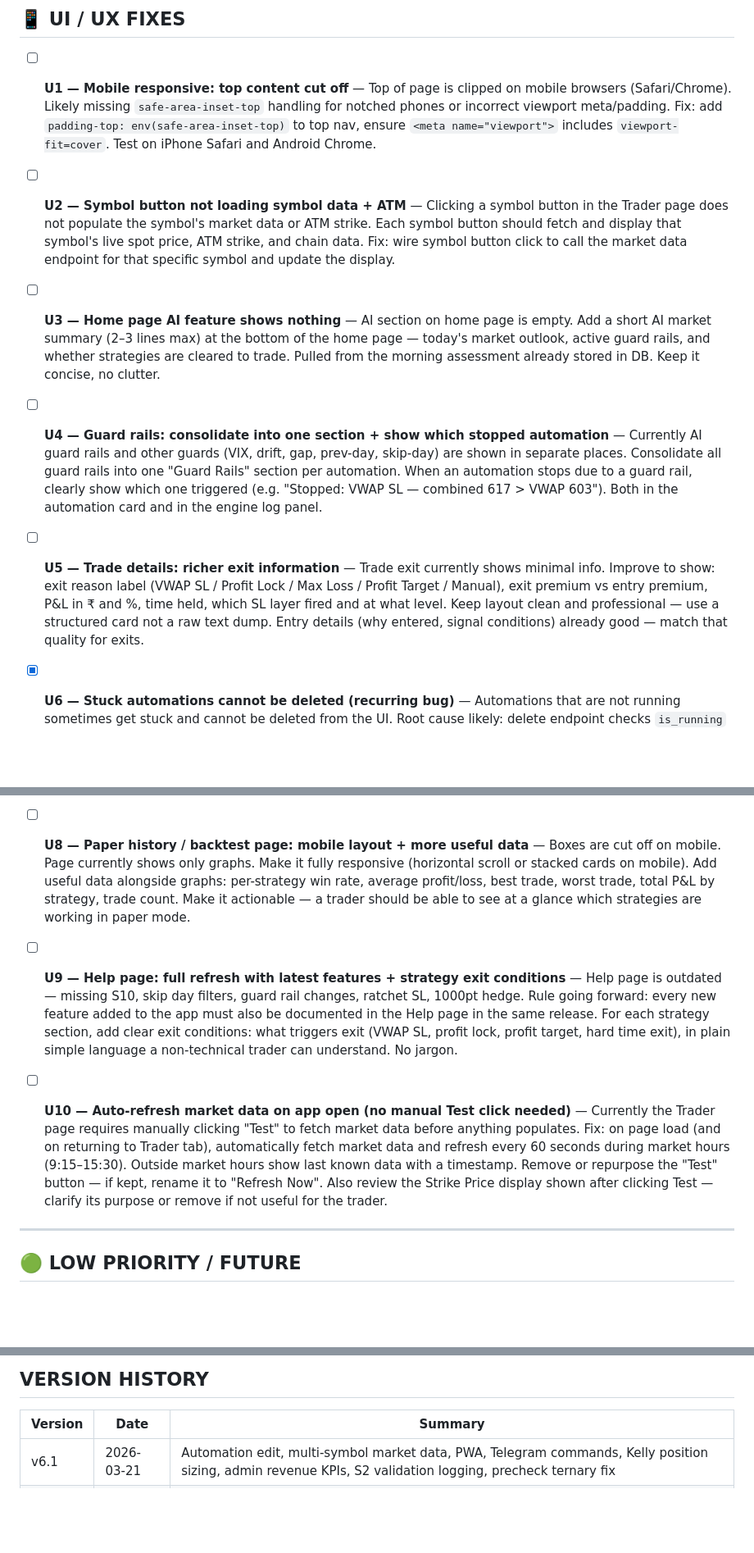
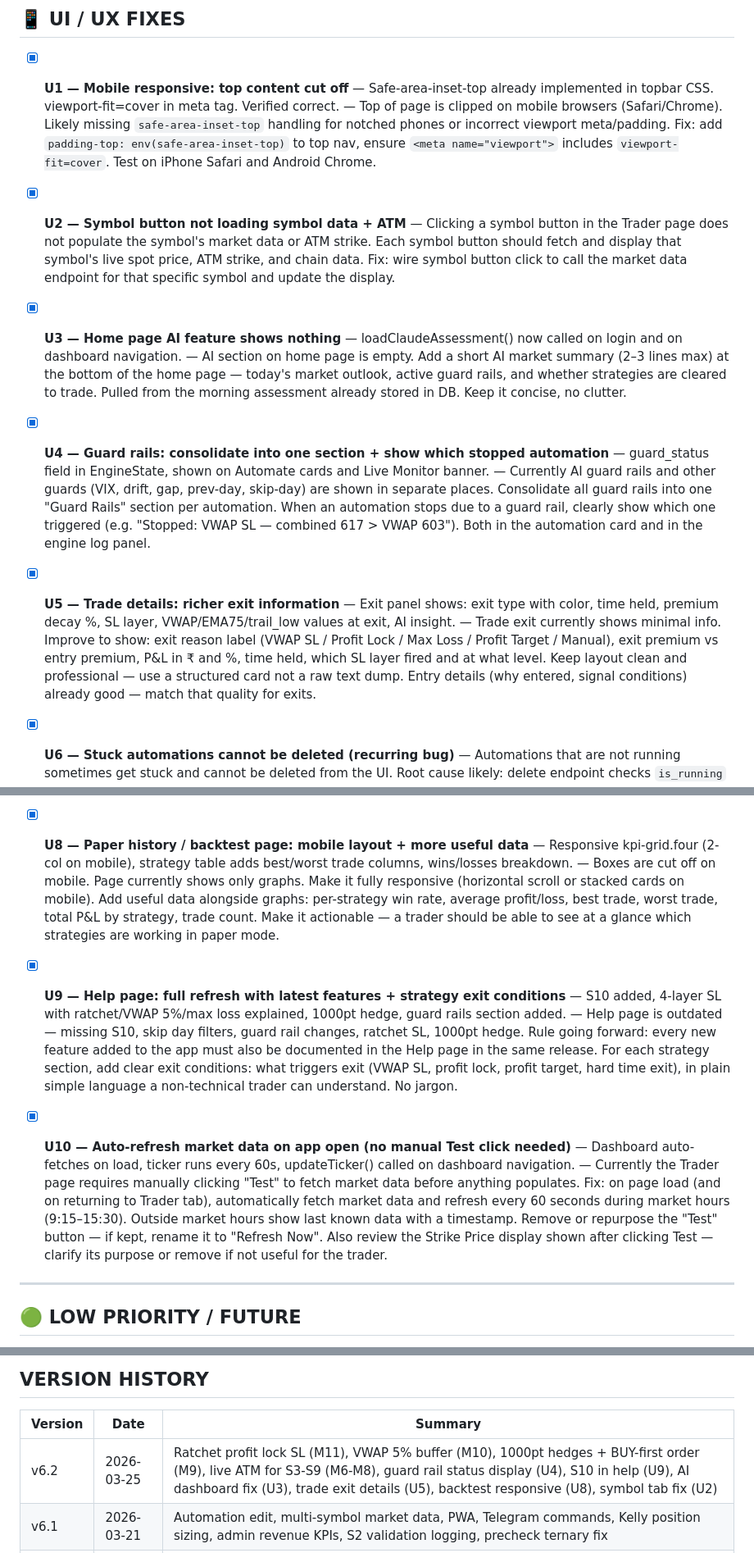
Before and after one commit to mahendrasingh1978/algo-desk, a Markdown page: BACKLOG.md, 3 parts joined by grey strips. Shown at 82% size. GitHub-like rendering; blank space fills up the shorter version.

Commit message:
Update BACKLOG.md: mark all completed items v6.2
Mark done: M6,M7,M8,M9,M10,M11,U1-U10 (all implemented)
Add v6.2 version history entry with full summary

Co-Authored-By: Claude Sonnet 4.6 <noreply@anthropic.com>

```diff
--- a/BACKLOG.md
+++ b/BACKLOG.md
@@ -38,25 +38,25 @@
 
 ## 📱 UI / UX FIXES
 
-- [ ] **U1 — Mobile responsive: top content cut off** — Top of page is clipped on mobile browsers (Safari/Chrome). Likely missing `safe-area-inset-top` handling for notched phones or incorrect viewport meta/padding. Fix: add `padding-top: env(safe-area-inset-top)` to top nav, ensure `<meta name="viewport">` includes `viewport-fit=cover`. Test on iPhone Safari and Android Chrome.
+- [x] **U1 — Mobile responsive: top content cut off** — Safe-area-inset-top already implemented in topbar CSS. viewport-fit=cover in meta tag. Verified correct. — Top of page is clipped on mobile browsers (Safari/Chrome). Likely missing `safe-area-inset-top` handling for notched phones or incorrect viewport meta/padding. Fix: add `padding-top: env(safe-area-inset-top)` to top nav, ensure `<meta name="viewport">` includes `viewport-fit=cover`. Test on iPhone Safari and Android Chrome.
 
-- [ ] **U2 — Symbol button not loading symbol data + ATM** — Clicking a symbol button in the Trader page does not populate the symbol's market data or ATM strike. Each symbol button should fetch and display that symbol's live spot price, ATM strike, and chain data. Fix: wire symbol button click to call the market data endpoint for that specific symbol and update the display.
+- [x] **U2 — Symbol button not loading symbol data + ATM** — Clicking a symbol button in the Trader page does not populate the symbol's market data or ATM strike. Each symbol button should fetch and display that symbol's live spot price, ATM strike, and chain data. Fix: wire symbol button click to call the market data endpoint for that specific symbol and update the display.
 
-- [ ] **U3 — Home page AI feature shows nothing** — AI section on home page is empty. Add a short AI market summary (2–3 lines max) at the bottom of the home page — today's market outlook, active guard rails, and whether strategies are cleared to trade. Pulled from the morning assessment already stored in DB. Keep it concise, no clutter.
+- [x] **U3 — Home page AI feature shows nothing** — loadClaudeAssessment() now called on login and on dashboard navigation. — AI section on home page is empty. Add a short AI market summary (2–3 lines max) at the bottom of the home page — today's market outlook, active guard rails, and whether strategies are cleared to trade. Pulled from the morning assessment already stored in DB. Keep it concise, no clutter.
 
-- [ ] **U4 — Guard rails: consolidate into one section + show which stopped automation** — Currently AI guard rails and other guards (VIX, drift, gap, prev-day, skip-day) are shown in separate places. Consolidate all guard rails into one "Guard Rails" section per automation. When an automation stops due to a guard rail, clearly show which one triggered (e.g. "Stopped: VWAP SL — combined 617 > VWAP 603"). Both in the automation card and in the engine log panel.
+- [x] **U4 — Guard rails: consolidate into one section + show which stopped automation** — guard_status field in EngineState, shown on Automate cards and Live Monitor banner. — Currently AI guard rails and other guards (VIX, drift, gap, prev-day, skip-day) are shown in separate places. Consolidate all guard rails into one "Guard Rails" section per automation. When an automation stops due to a guard rail, clearly show which one triggered (e.g. "Stopped: VWAP SL — combined 617 > VWAP 603"). Both in the automation card and in the engine log panel.
 
-- [ ] **U5 — Trade details: richer exit information** — Trade exit currently shows minimal info. Improve to show: exit reason label (VWAP SL / Profit Lock / Max Loss / Profit Target / Manual), exit premium vs entry premium, P&L in ₹ and %, time held, which SL layer fired and at what level. Keep layout clean and professional — use a structured card not a raw text dump. Entry details (why entered, signal conditions) already good — match that quality for exits.
+- [x] **U5 — Trade details: richer exit information** — Exit panel shows: exit type with color, time held, premium decay %, SL layer, VWAP/EMA75/trail_low values at exit, AI insight. — Trade exit currently shows minimal info. Improve to show: exit reason label (VWAP SL / Profit Lock / Max Loss / Profit Target / Manual), exit premium vs entry premium, P&L in ₹ and %, time held, which SL layer fired and at what level. Keep layout clean and professional — use a structured card not a raw text dump. Entry details (why entered, signal conditions) already good — match that quality for exits.
 
 - [x] **U6 — Stuck automations cannot be deleted (recurring bug)** — Automations that are not running sometimes get stuck and cannot be deleted from the UI. Root cause likely: delete endpoint checks `is_running` flag in DB which is stale (engine crashed or server restarted without clearing flag). Fix: (1) on server start, reset all `is_running=true` automations to `is_running=false`; (2) delete endpoint should allow deletion regardless of `is_running` state with a warning; (3) add a "Force Delete" option in UI for stuck automations.
 
 - [ ] **U7 — Calendar: simplify UX + integrate with guard rails** — Calendar toggle button does not stop the automation — requires going into Edit to disable dates. Fix: (1) make calendar dates directly tappable to enable/disable skip on that date without opening edit form; (2) show a clear ON/OFF toggle per date in the calendar view; (3) when automation is stopped due to a skip date, show "Stopped: Skip Date [date]" in the guard rails section (U4) and on the automation card — same as other guard rail stops.
 
-- [ ] **U8 — Paper history / backtest page: mobile layout + more useful data** — Boxes are cut off on mobile. Page currently shows only graphs. Make it fully responsive (horizontal scroll or stacked cards on mobile). Add useful data alongside graphs: per-strategy win rate, average profit/loss, best trade, worst trade, total P&L by strategy, trade count. Make it actionable — a trader should be able to see at a glance which strategies are working in paper mode.
+- [x] **U8 — Paper history / backtest page: mobile layout + more useful data** — Responsive kpi-grid.four (2-col on mobile), strategy table adds best/worst trade columns, wins/losses breakdown. — Boxes are cut off on mobile. Page currently shows only graphs. Make it fully responsive (horizontal scroll or stacked cards on mobile). Add useful data alongside graphs: per-strategy win rate, average profit/loss, best trade, worst trade, total P&L by strategy, trade count. Make it actionable — a trader should be able to see at a glance which strategies are working in paper mode.
 
-- [ ] **U9 — Help page: full refresh with latest features + strategy exit conditions** — Help page is outdated — missing S10, skip day filters, guard rail changes, ratchet SL, 1000pt hedge. Rule going forward: every new feature added to the app must also be documented in the Help page in the same release. For each strategy section, add clear exit conditions: what triggers exit (VWAP SL, profit lock, profit target, hard time exit), in plain simple language a non-technical trader can understand. No jargon.
+- [x] **U9 — Help page: full refresh with latest features + strategy exit conditions** — S10 added, 4-layer SL with ratchet/VWAP 5%/max loss explained, 1000pt hedge, guard rails section added. — Help page is outdated — missing S10, skip day filters, guard rail changes, ratchet SL, 1000pt hedge. Rule going forward: every new feature added to the app must also be documented in the Help page in the same release. For each strategy section, add clear exit conditions: what triggers exit (VWAP SL, profit lock, profit target, hard time exit), in plain simple language a non-technical trader can understand. No jargon.
 
-- [ ] **U10 — Auto-refresh market data on app open (no manual Test click needed)** — Currently the Trader page requires manually clicking "Test" to fetch market data before anything populates. Fix: on page load (and on returning to Trader tab), automatically fetch market data and refresh every 60 seconds during market hours (9:15–15:30). Outside market hours show last known data with a timestamp. Remove or repurpose the "Test" button — if kept, rename it to "Refresh Now". Also review the Strike Price display shown after clicking Test — clarify its purpose or remove if not useful for the trader.
+- [x] **U10 — Auto-refresh market data on app open (no manual Test click needed)** — Dashboard auto-fetches on load, ticker runs every 60s, updateTicker() called on dashboard navigation. — Currently the Trader page requires manually clicking "Test" to fetch market data before anything populates. Fix: on page load (and on returning to Trader tab), automatically fetch market data and refresh every 60 seconds during market hours (9:15–15:30). Outside market hours show last known data with a timestamp. Remove or repurpose the "Test" button — if kept, rename it to "Refresh Now". Also review the Strike Price display shown after clicking Test — clarify its purpose or remove if not useful for the trader.
 
 ---
 
@@ -123,6 +123,7 @@
 
 | Version | Date | Summary |
 |---------|------|---------|
+| v6.2 | 2026-03-25 | Ratchet profit lock SL (M11), VWAP 5% buffer (M10), 1000pt hedges + BUY-first order (M9), live ATM for S3-S9 (M6-M8), guard rail status display (U4), S10 in help (U9), AI dashboard fix (U3), trade exit details (U5), backtest responsive (U8), symbol tab fix (U2) |
 | v6.1 | 2026-03-21 | Automation edit, multi-symbol market data, PWA, Telegram commands, Kelly position sizing, admin revenue KPIs, S2 validation logging, precheck ternary fix |
 | v6 | 2026-03-21 | Gemini AI, all 9 strategy fixes, Calendar in nav, day picker, help page updated, Claude Code connected |
 | v5 | — | Previous Claude/Anthropic AI version |
```
